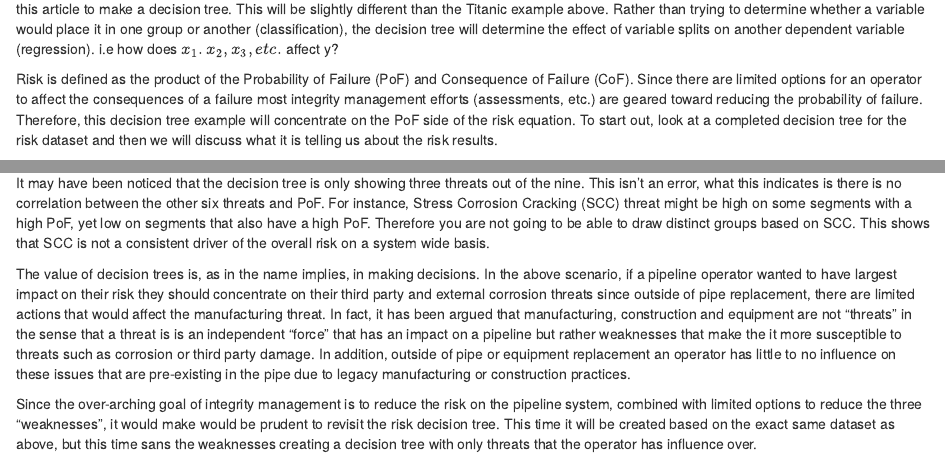
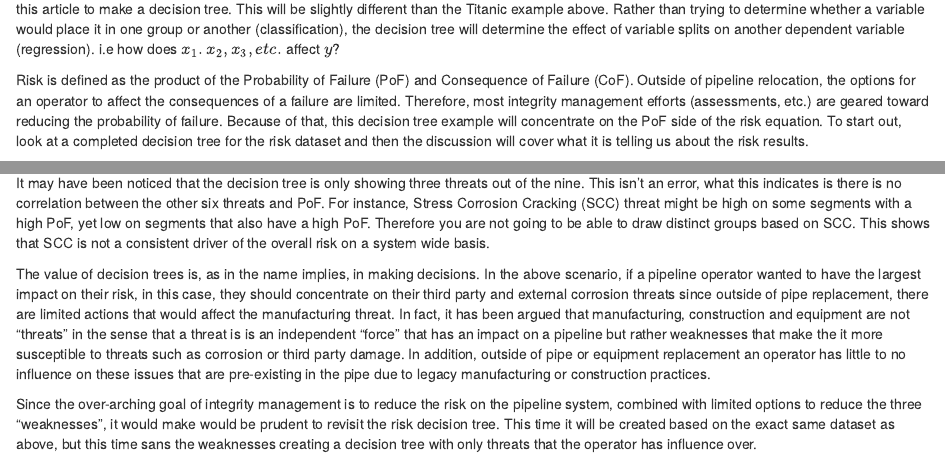
Before and after one commit to pipeintegrity/RunCom, an R Markdown document (Decision Trees.Rmd): the page in a window 1100 px wide, from 1300 px down, and a second part further down, joined at a grey line. Rendered offline with R 4.5, knitr and Pandoc, with nearby package versions; some code elsewhere in the file could not run offline.

Commit message:
Latest editing of Decision trees doc

````diff
--- a/Decision Trees.Rmd
+++ b/Decision Trees.Rmd
@@ -3,8 +3,8 @@ title: "Decision Trees and Risk"
 author: "Joel Anderson"
 date: "August 19, 2017"
 output:
+  html_document: default
   word_document: default
-  html_document: default
 ---
 
 ```{r setup, include=FALSE}
@@ -45,9 +45,9 @@ tree2 <- rpart(survived~age+sex+pclass, data=titan, cp=.02)
 ```
 
 ###Pipeline Risk Decision Tree
-The next example will make use of the full one-million dynamic segment data that was sampled at the beginning of this article to make a decision tree. This will be slightly different than the Titanic example above.  Rather than trying to determine whether a variable would place it in one group or another (classification), the decision tree will determine the effect of variable splits on another dependent variable (regression). i.e how does $x_1. x_2, x_3, etc.$ affect y?
+The next example will make use of the full one-million dynamic segment data that was sampled at the beginning of this article to make a decision tree. This will be slightly different than the Titanic example above.  Rather than trying to determine whether a variable would place it in one group or another (classification), the decision tree will determine the effect of variable splits on another dependent variable (regression). i.e how does $x_1. x_2, x_3, etc.$ affect $y$?
 
-Risk is defined as the product of the Probability of Failure (PoF) and Consequence of Failure (CoF).  Since there are limited options for an operator to affect the consequences of a failure most integrity management efforts (assessments, etc.) are geared toward reducing the probability of failure.   Therefore, this decision tree example will concentrate on the PoF side of the risk equation.  To start out, look at a completed decision tree for the risk dataset and then we will discuss what it is telling us about the risk results.
+Risk is defined as the product of the Probability of Failure (PoF) and Consequence of Failure (CoF).  Outside of pipeline relocation, the options for an operator to affect the consequences of a failure are limited.  Therefore, most integrity management efforts (assessments, etc.) are geared toward reducing the probability of failure. Because of that, this decision tree example will concentrate on the PoF side of the risk equation.  To start out, look at a completed decision tree for the risk dataset and then the discussion will cover what it is telling us about the risk results.
 
 ```{r riskchunk, echo=FALSE, message=FALSE}
 risk_pof <- read.csv("risk_pof.csv")
@@ -61,7 +61,7 @@ In the same way as previously, the tree is read from the top down and then each
 
 It may have been noticed that the decision tree is only showing three threats out of the nine.  This isn't an error, what this indicates is there is no correlation between the other six threats and PoF.  For instance, Stress Corrosion Cracking (SCC) threat might be high on some segments with a high PoF, yet low on segments that also have a high PoF. Therefore you are not going to be able to draw distinct groups based on SCC.  This shows that SCC is not a consistent driver of the overall risk on a system wide basis.
 
-The value of decision trees is, as in the name implies, in making decisions.  In the above scenario, if a pipeline operator wanted to have largest impact on their risk they should concentrate on their third party and external corrosion threats since outside of pipe replacement, there are limited actions that would affect the manufacturing threat.  In fact, it has been argued that manufacturing, construction and equipment are not "threats" in the sense that a threat is is an independent "force" that has an impact on a pipeline but rather weaknesses that make the it more susceptible to threats such as corrosion or third party damage. In addition, outside of pipe or equipment replacement an operator has little to no influence on these issues that are pre-existing in the pipe due to legacy manufacturing or construction practices.
+The value of decision trees is, as in the name implies, in making decisions.  In the above scenario, if a pipeline operator wanted to have the largest impact on their risk, in this case, they should concentrate on their third party and external corrosion threats since outside of pipe replacement, there are limited actions that would affect the manufacturing threat.  In fact, it has been argued that manufacturing, construction and equipment are not "threats" in the sense that a threat is is an independent "force" that has an impact on a pipeline but rather weaknesses that make the it more susceptible to threats such as corrosion or third party damage. In addition, outside of pipe or equipment replacement an operator has little to no influence on these issues that are pre-existing in the pipe due to legacy manufacturing or construction practices.
 
 Since the over-arching goal of integrity management is to reduce the risk on the pipeline system, combined with limited options to reduce the three "weaknesses", it would make would be prudent to revisit the risk decision tree.  This time it will be created based on the exact same dataset as above, but this time sans the weaknesses creating a decision tree with only threats that the operator has influence over.
 
````
Also changed, not shown: Decision_Trees.html, Decision Trees.Rmd (3 more changed lines).
